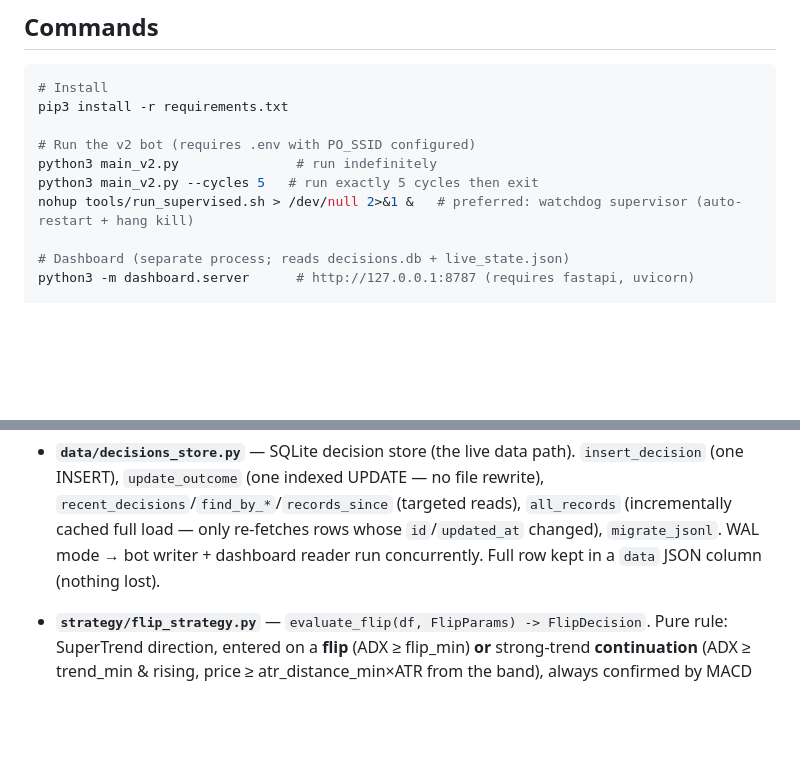
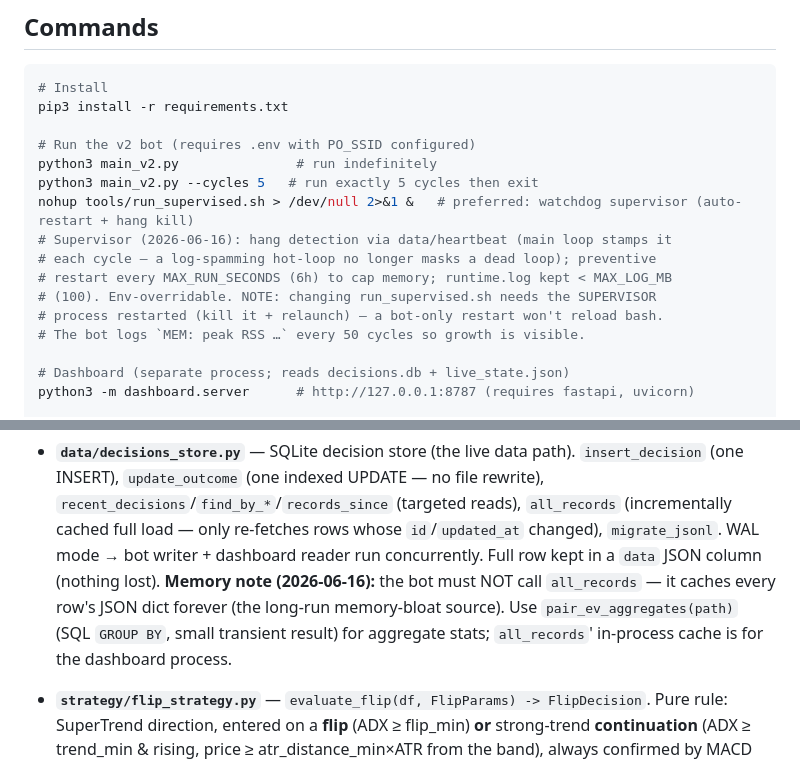
Before and after one commit to force-push/PocketOptionBot, a Markdown page: CLAUDE.md, 2 parts joined by grey strips. Drawn GitHub-style; blank space fills up the shorter version.

Commit message:
docs: memory hardening — supervisor watchdog/restart, pair_ev_aggregates
Documents the Tier 1-5 memory work: bot must use pair_ev_aggregates not
all_records; supervisor heartbeat hang-detection + 6h preventive restart +
runtime.log cap; the MEM: peak RSS log line. Note that the supervisor process
must be restarted (not just the bot) to pick up run_supervised.sh changes.

Co-Authored-By: Claude Opus 4.8 <noreply@anthropic.com>

```diff
--- a/CLAUDE.md
+++ b/CLAUDE.md
@@ -53,6 +53,12 @@ pip3 install -r requirements.txt
 python3 main_v2.py               # run indefinitely
 python3 main_v2.py --cycles 5   # run exactly 5 cycles then exit
 nohup tools/run_supervised.sh > /dev/null 2>&1 &   # preferred: watchdog supervisor (auto-restart + hang kill)
+# Supervisor (2026-06-16): hang detection via data/heartbeat (main loop stamps it
+# each cycle — a log-spamming hot-loop no longer masks a dead loop); preventive
+# restart every MAX_RUN_SECONDS (6h) to cap memory; runtime.log kept < MAX_LOG_MB
+# (100). Env-overridable. NOTE: changing run_supervised.sh needs the SUPERVISOR
+# process restarted (kill it + relaunch) — a bot-only restart won't reload bash.
+# The bot logs `MEM: peak RSS …` every 50 cycles so growth is visible.
 
 # Dashboard (separate process; reads decisions.db + live_state.json)
 python3 -m dashboard.server      # http://127.0.0.1:8787 (requires fastapi, uvicorn)
@@ -259,6 +265,10 @@ main_v2.py loop (every ~2s, wrapped in 300s cycle timeout)
   `all_records` (incrementally cached full load — only re-fetches rows whose
   `id`/`updated_at` changed), `migrate_jsonl`. WAL mode → bot writer + dashboard
   reader run concurrently. Full row kept in a `data` JSON column (nothing lost).
+  **Memory note (2026-06-16):** the bot must NOT call `all_records` — it caches
+  every row's JSON dict forever (the long-run memory-bloat source). Use
+  `pair_ev_aggregates(path)` (SQL `GROUP BY`, small transient result) for
+  aggregate stats; `all_records`' in-process cache is for the dashboard process.
 
 - **`strategy/flip_strategy.py`** — `evaluate_flip(df, FlipParams) -> FlipDecision`.
   Pure rule: SuperTrend direction, entered on a **flip** (ADX ≥ flip_min) **or**
```
